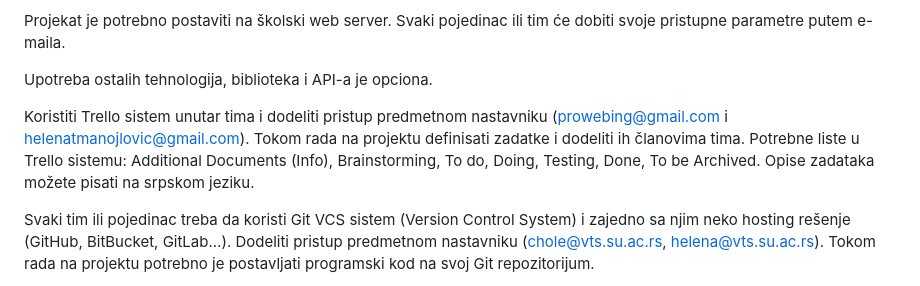
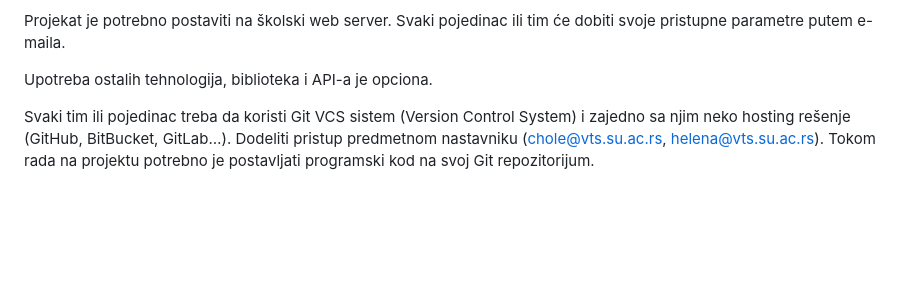
Before and after one commit to DusanStanic2/MyFridge, a Markdown page: README.md, the part around the change. Drawn GitHub-style; blank space fills up the shorter version.

```diff
--- a/README.md
+++ b/README.md
@@ -62,7 +62,6 @@ Projekat je potrebno postaviti na školski web server. Svaki pojedinac ili tim
 
 Upotreba ostalih tehnologija, biblioteka i API-a je opciona.
 
-Koristiti Trello sistem unutar tima i dodeliti pristup predmetnom nastavniku (prowebing@gmail.com i helenatmanojlovic@gmail.com). Tokom rada na projektu definisati zadatke i dodeliti ih članovima tima. Potrebne liste u Trello sistemu: Additional Documents (Info), Brainstorming, To do, Doing, Testing, Done, To be Archived. Opise zadataka možete pisati na srpskom jeziku.
 
 Svaki tim ili pojedinac treba da koristi Git VCS sistem (Version Control System) i zajedno sa njim neko hosting rešenje (GitHub, BitBucket, GitLab…). Dodeliti pristup predmetnom nastavniku (chole@vts.su.ac.rs, helena@vts.su.ac.rs). Tokom rada na projektu potrebno je postavljati programski kod na svoj Git repozitorijum.
 
```
